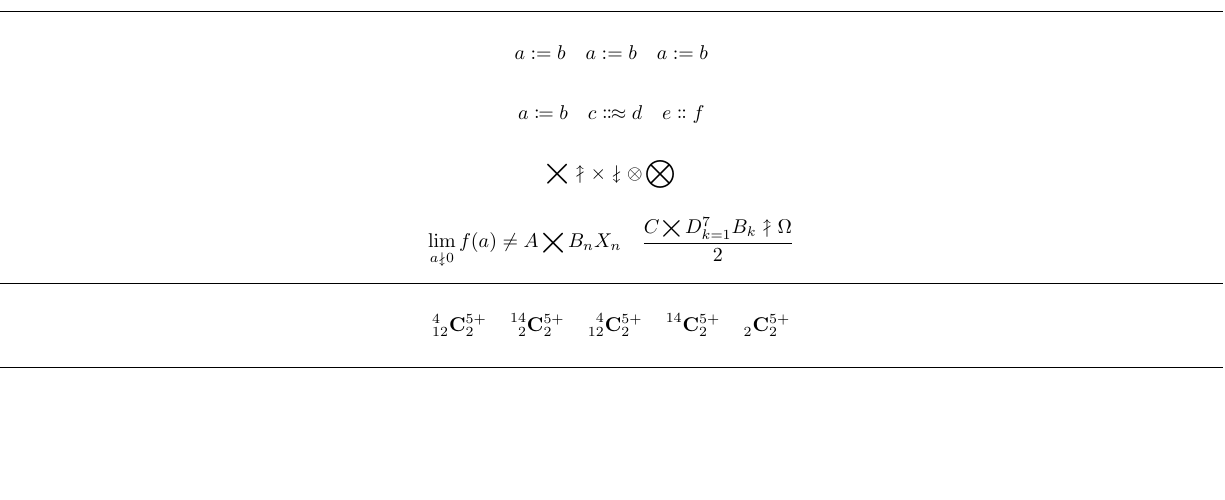
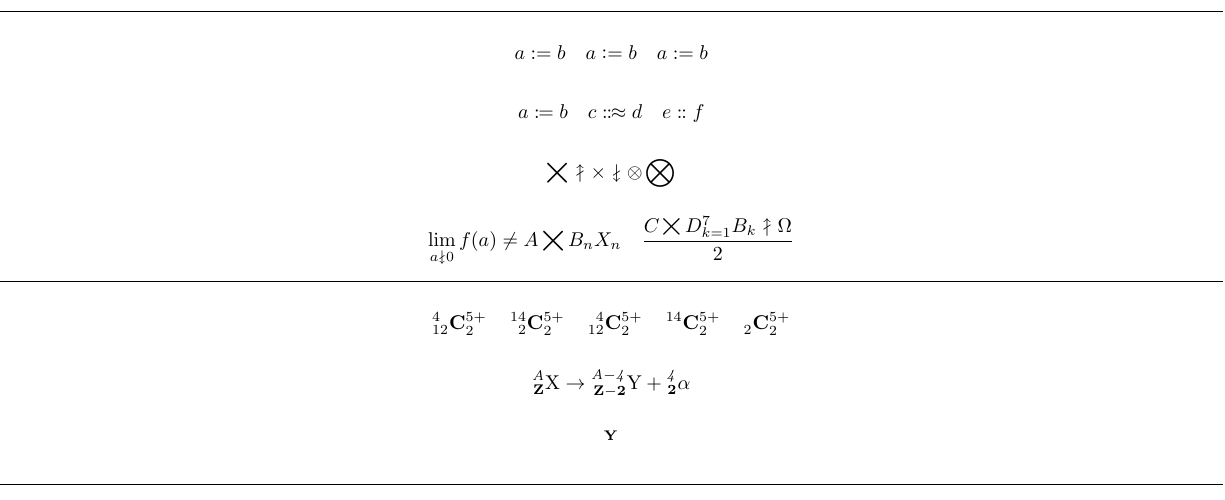
Before and after one commit to kpj/LaTeXML_Bindings_WIP, a LaTeX document (test_documents/mathtools/main.tex): part of page 4 of 4, cut so that both start at the same text, the shorter picture padded with empty space. Compiled offline with pdfLaTeX.

Commit message:
Added proper implementation of \mathtoolsset

```diff
--- a/test_documents/mathtools/main.tex
+++ b/test_documents/mathtools/main.tex
@@ -10,6 +10,11 @@
 \renewtagform{good}[\textbf]{.[}{].}
 \usetagform{bad}
 \usetagform{good}
+
+\mathtoolsset{
+showonlyrefs,
+mathic % or mathic = true
+}
 
 \begin{document}
 
@@ -350,6 +355,26 @@ a \coloneqq b \quad c \Colonapprox d \quad e \dblcolon f
 \prescript{}{2}{\mathbf{C}}^{5+}_{2}
 \]
 
+\newcommand*\myisotope[3]{%
+\begingroup % to keep changes local. We cannot use a brace group
+% as it affects spacing!
+\mathtoolsset{
+prescript-sup-format=\mathit,
+prescript-sub-format=\mathbf,
+prescript-arg-format=\mathrm,
+}%
+\prescript{#1}{#2}{#3}%
+\endgroup
+}
+\[
+\myisotope{A}{Z}{X}\to \myisotope{A-4}{Z-2}{Y}+
+\myisotope{4}{2}{\alpha}
+\]
+
+\[
+{}^{\mathbf{Y}}
+\]
+
 \horz
 
 \end{document}
```
Also changed, not shown: 1 other file.
